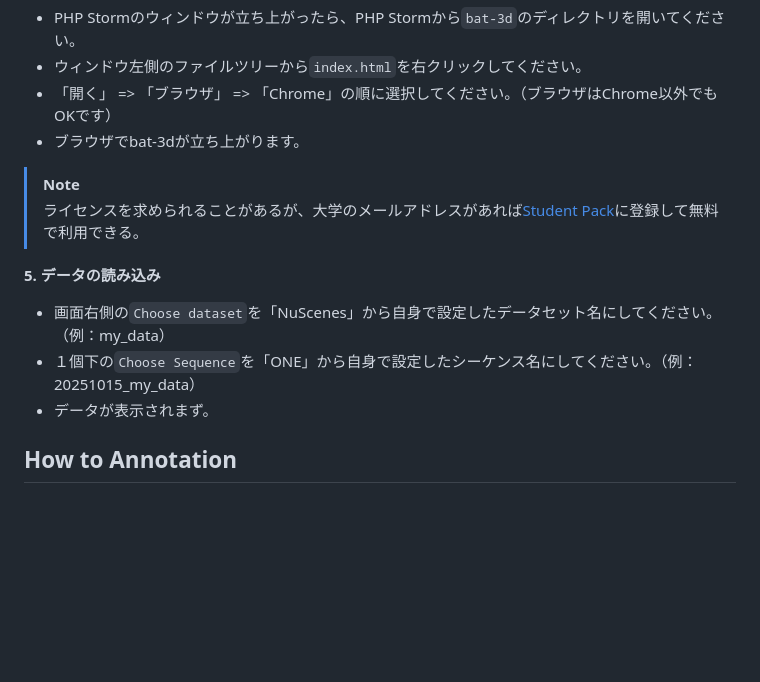
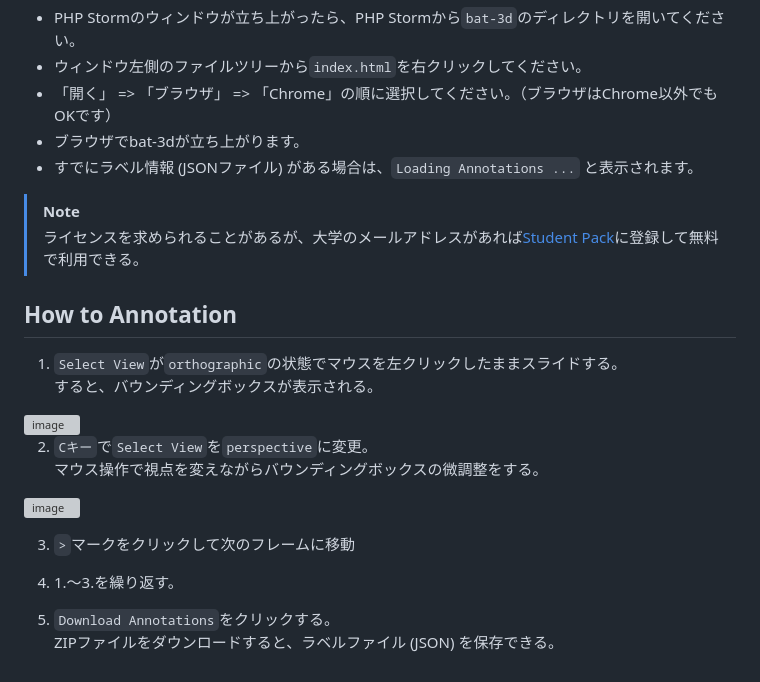
Before and after one commit to HappyYusuke/pintcloud_annotation, a Markdown page: README.md, the part around the change. Drawn GitHub-style; blank space fills up the shorter version; grey boxes are pictures that could not be loaded.

```diff
--- a/README.md
+++ b/README.md
@@ -161,13 +161,31 @@
    * ウィンドウ左側のファイルツリーから`index.html`を右クリックしてください。
    * 「開く」 => 「ブラウザ」 => 「Chrome」の順に選択してください。（ブラウザはChrome以外でもOKです）
    * ブラウザでbat-3dが立ち上がります。
+   * すでにラベル情報 (JSONファイル) がある場合は、`Loading Annotations ...` と表示されます。
 
 > [!NOTE]
 > ライセンスを求められることがあるが、大学のメールアドレスがあれば[Student Pack](https://www.jetbrains.com/ja-jp/academy/student-pack/?_cl=MTsxOzE7Rmdic3U2Q1RhTThFR2k3eVRrMVRvV3ZnT2xMSGRJRWJMeU5EU0xDSVI5N3RjQ0xxZjJzMERlYmJZbWNDUVM3Rjs=#students)に登録して無料で利用できる。
 
-**5. データの読み込み** </br>
-   * 画面右側の`Choose dataset`を「NuScenes」から自身で設定したデータセット名にしてください。（例：my_data）
-   * １個下の`Choose Sequence`を「ONE」から自身で設定したシーケンス名にしてください。（例：20251015_my_data）
-   * データが表示されまず。
+## How to Annotation
+1. `Select View`が`orthographic`の状態でマウスを左クリックしたままスライドする。<br>
+すると、バウンディングボックスが表示される。
 
-## How to Annotation
+<img width="400" height="1049" alt="image" src="https://github.com/user-attachments/assets/e368b190-e174-4fde-a900-24c1062322b5" />
+
+</br>
+</br>
+
+2. `Cキー`で`Select View`を`perspective`に変更。<br>
+マウス操作で視点を変えながらバウンディングボックスの微調整をする。
+
+<img width="400" height="1049" alt="image" src="https://github.com/user-attachments/assets/3a050078-2cb1-4a73-9e1f-854e148115a3" />
+
+</br>
+</br>
+
+3. `>`マークをクリックして次のフレームに移動
+
+4. 1.〜3.を繰り返す。
+
+5. `Download Annotations`をクリックする。<br>
+ZIPファイルをダウンロードすると、ラベルファイル (JSON) を保存できる。
```
